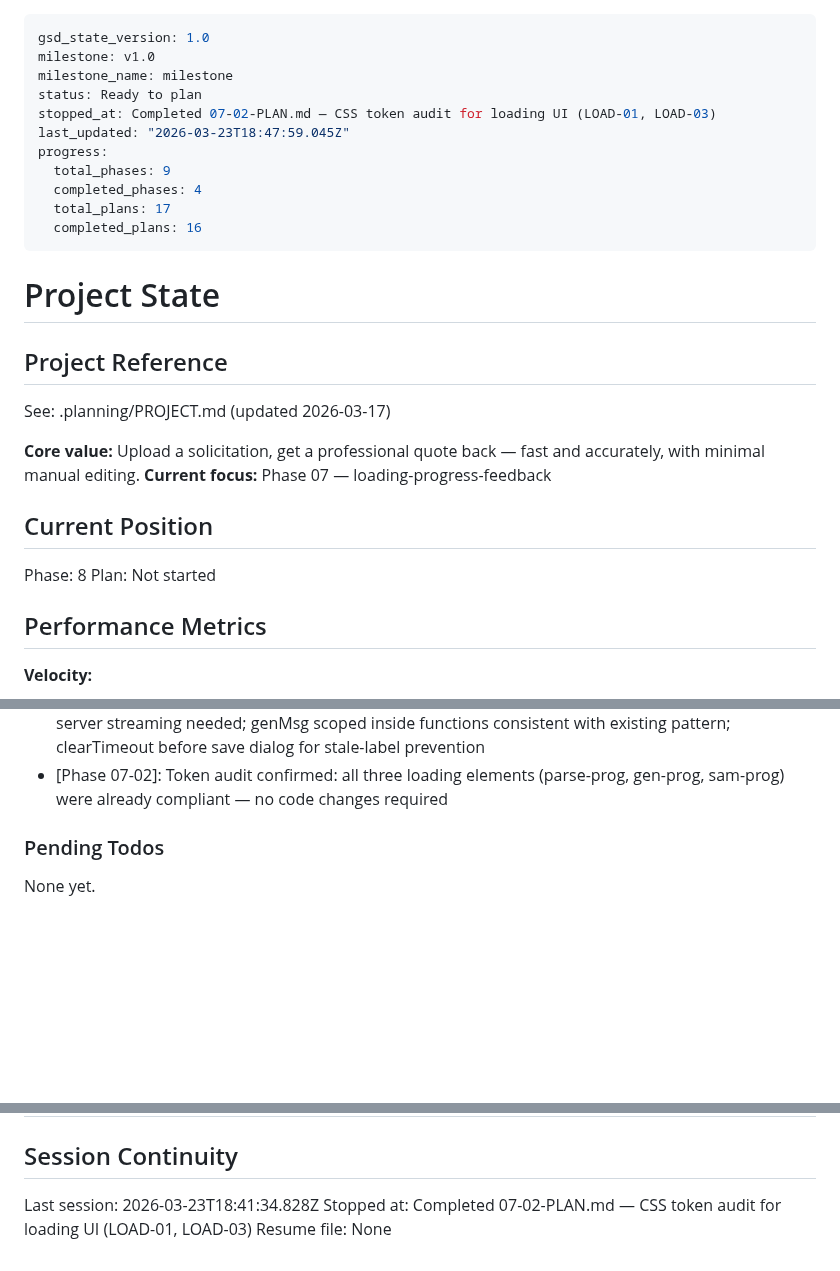
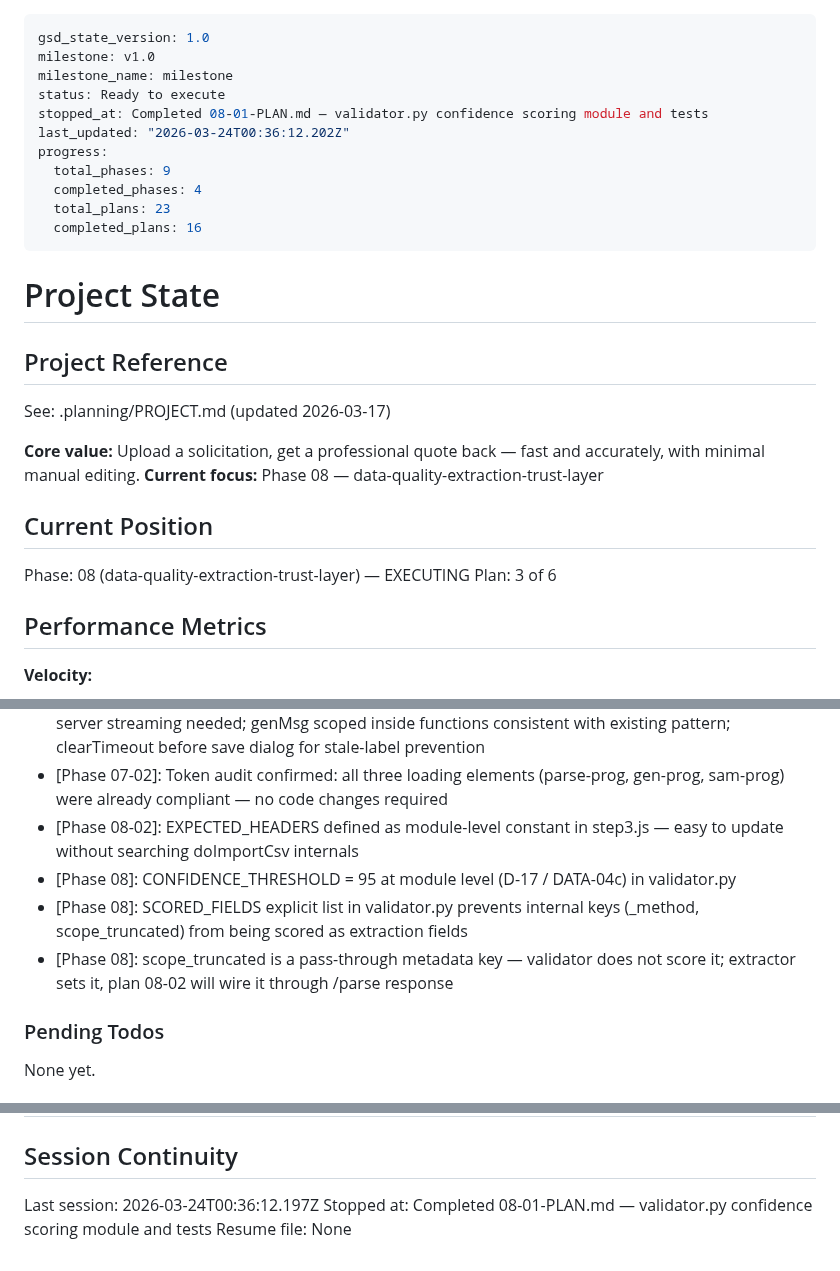
Before and after one commit to marcuslucas/solicitation-quoter, a Markdown page: .planning/STATE.md, 3 parts joined by grey strips. Drawn GitHub-style; blank space fills up the shorter version.

```diff
--- a/.planning/STATE.md
+++ b/.planning/STATE.md
@@ -2,13 +2,13 @@
 gsd_state_version: 1.0
 milestone: v1.0
 milestone_name: milestone
-status: Ready to plan
-stopped_at: Completed 07-02-PLAN.md — CSS token audit for loading UI (LOAD-01, LOAD-03)
-last_updated: "2026-03-23T18:47:59.045Z"
+status: Ready to execute
+stopped_at: Completed 08-01-PLAN.md — validator.py confidence scoring module and tests
+last_updated: "2026-03-24T00:36:12.202Z"
 progress:
   total_phases: 9
   completed_phases: 4
-  total_plans: 17
+  total_plans: 23
   completed_plans: 16
 ---
 
@@ -19,12 +19,12 @@ progress:
 See: .planning/PROJECT.md (updated 2026-03-17)
 
 **Core value:** Upload a solicitation, get a professional quote back — fast and accurately, with minimal manual editing.
-**Current focus:** Phase 07 — loading-progress-feedback
+**Current focus:** Phase 08 — data-quality-extraction-trust-layer
 
 ## Current Position
 
-Phase: 8
-Plan: Not started
+Phase: 08 (data-quality-extraction-trust-layer) — EXECUTING
+Plan: 3 of 6
 
 ## Performance Metrics
 
@@ -96,6 +98,10 @@ Recent decisions affecting current work:
 - [Phase 06-error-states]: window.validateStepN convention: next() looks up window['validateStep' + S.step] dynamically — each step module self-registers its validator, zero coupling to utils.js
 - [Phase 07-loading-progress-feedback]: timer-based stage transitions (1s/3s) for DOCX gen — no server streaming needed; genMsg scoped inside functions consistent with existing pattern; clearTimeout before save dialog for stale-label prevention
 - [Phase 07-02]: Token audit confirmed: all three loading elements (parse-prog, gen-prog, sam-prog) were already compliant — no code changes required
+- [Phase 08-02]: EXPECTED_HEADERS defined as module-level constant in step3.js — easy to update without searching doImportCsv internals
+- [Phase 08]: CONFIDENCE_THRESHOLD = 95 at module level (D-17 / DATA-04c) in validator.py
+- [Phase 08]: SCORED_FIELDS explicit list in validator.py prevents internal keys (_method, scope_truncated) from being scored as extraction fields
+- [Phase 08]: scope_truncated is a pass-through metadata key — validator does not score it; extractor sets it, plan 08-02 will wire it through /parse response
 
 ### Pending Todos
 
@@ -116,6 +122,6 @@ None yet.
 
 ## Session Continuity
 
-Last session: 2026-03-23T18:41:34.828Z
-Stopped at: Completed 07-02-PLAN.md — CSS token audit for loading UI (LOAD-01, LOAD-03)
+Last session: 2026-03-24T00:36:12.197Z
+Stopped at: Completed 08-01-PLAN.md — validator.py confidence scoring module and tests
 Resume file: None
```
Also changed, not shown: other parts of .planning/STATE.md (+2 -0 lines), .planning/REQUIREMENTS.md (+6 -6 lines), .planning/ROADMAP.md (+15 -3 lines).
